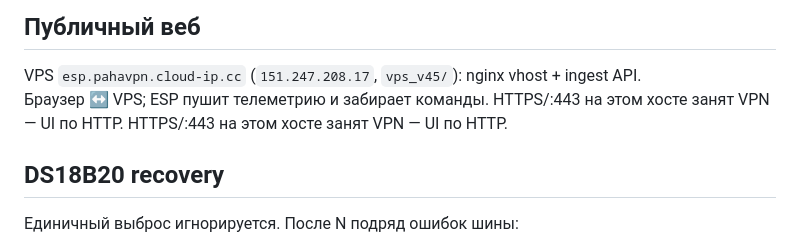
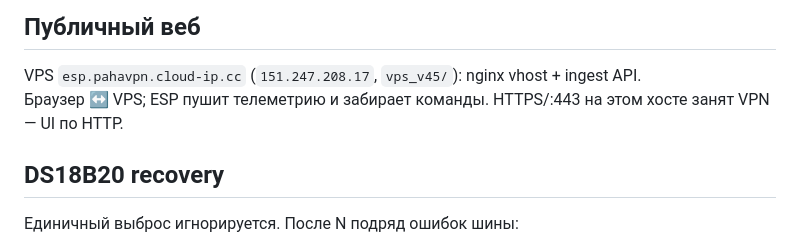
Before and after one commit to paha22russ/esp, a Markdown page: docs/architecture-4.5-beta.md, the part around the change. Drawn GitHub-style.

Commit message:
Fix duplicate HTTPS note in architecture doc.
Co-authored-by: Pavel Myzhev <paha22russ@users.noreply.github.com>

```diff
--- a/docs/architecture-4.5-beta.md
+++ b/docs/architecture-4.5-beta.md
@@ -65,7 +65,7 @@
 ## Публичный веб
 
 VPS `esp.pahavpn.cloud-ip.cc` (`151.247.208.17`, `vps_v45/`): nginx vhost + ingest API.
-Браузер ↔ VPS; ESP пушит телеметрию и забирает команды. HTTPS/:443 на этом хосте занят VPN — UI по HTTP. HTTPS/:443 на этом хосте занят VPN — UI по HTTP.
+Браузер ↔ VPS; ESP пушит телеметрию и забирает команды. HTTPS/:443 на этом хосте занят VPN — UI по HTTP.
 
 ## DS18B20 recovery
 
```
